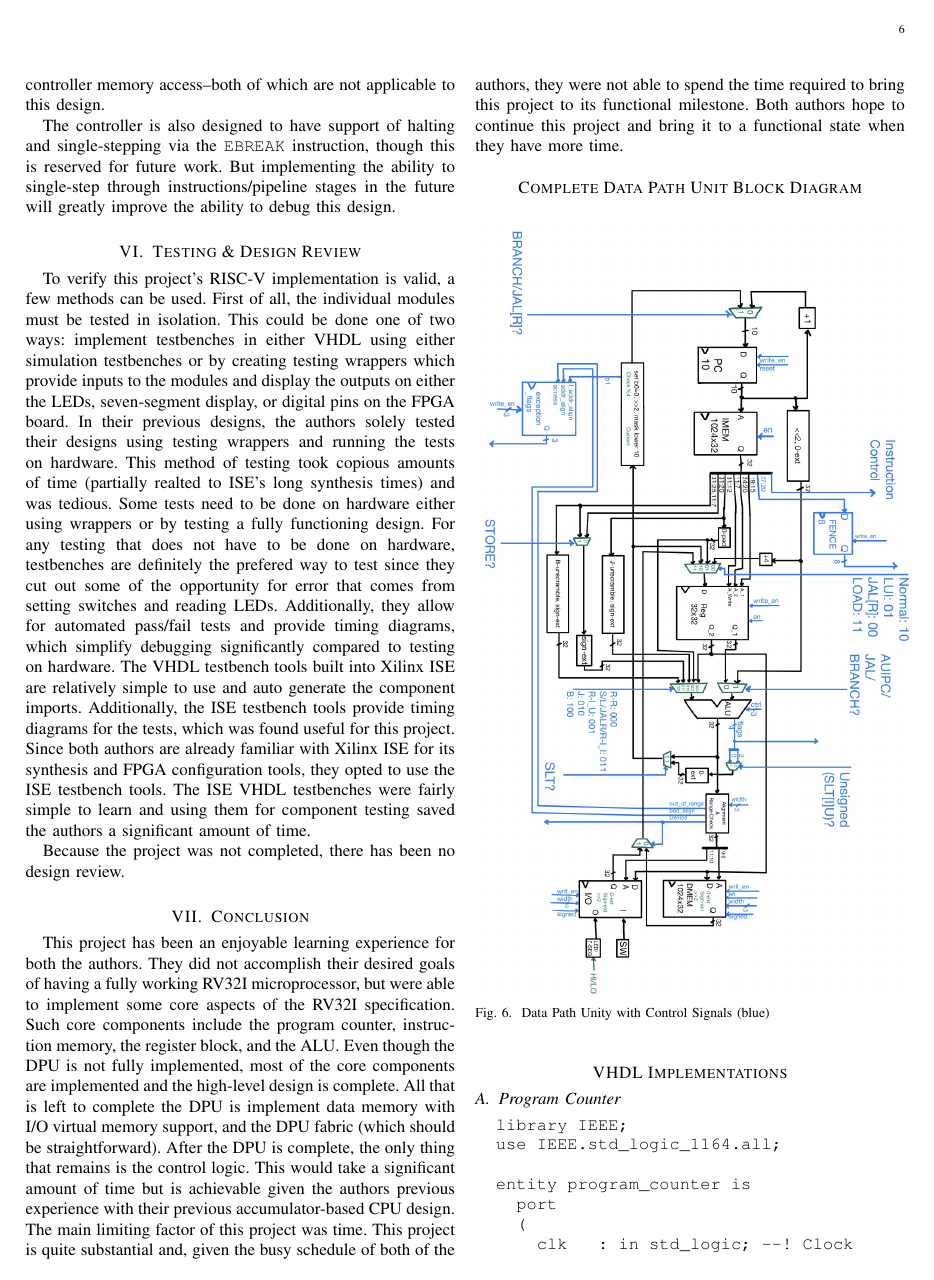
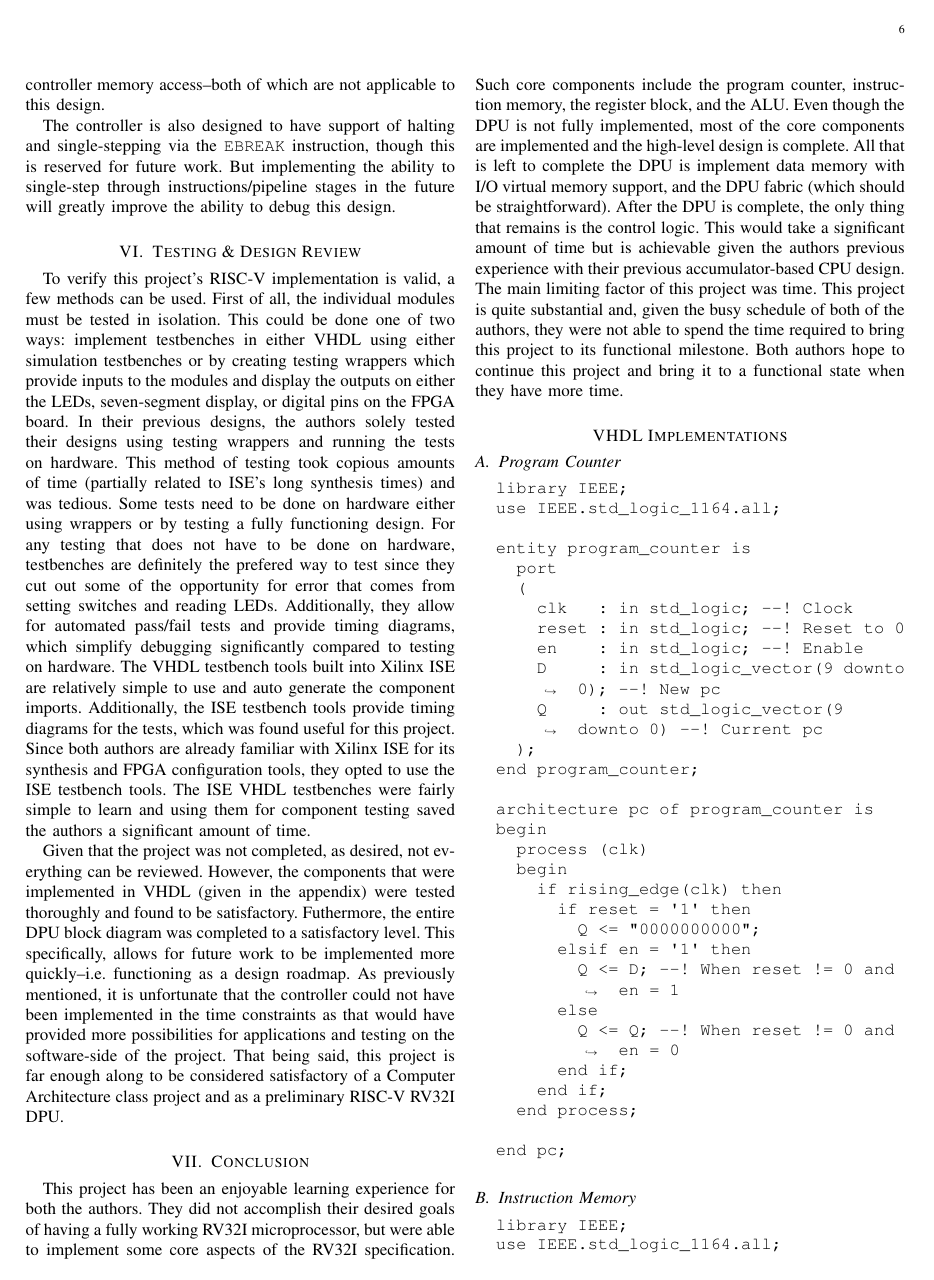
Before and after one commit to ethanjansen/riscv-cpu, a LaTeX paper (paper/cptr380_final_paper.tex): page 6 of 9. Compiled offline with pdfLaTeX.

Commit message:
finished

```diff
--- a/paper/cptr380_final_paper.tex
+++ b/paper/cptr380_final_paper.tex
@@ -375,7 +375,7 @@ But implementing the ability to single-step through instructions/pipeline stages
 To verify this project's RISC-V implementation is valid, a few methods can be used. First of all, the individual modules must be tested in isolation.
 This could be done one of two ways: implement testbenches in either VHDL using either simulation testbenches or by creating testing wrappers which provide inputs to the modules and display the outputs on either the LEDs, seven-segment display, or digital pins on the FPGA board.
 In their previous designs, the authors solely tested their designs using testing wrappers and running the tests on hardware.
-This method of testing took copious amounts of time (partially realted to ISE's long synthesis times) and was tedious.
+This method of testing took copious amounts of time (partially related to ISE's long synthesis times) and was tedious.
 Some tests need to be done on hardware either using wrappers or by testing a fully functioning design.
 For any testing that does not have to be done on hardware, testbenches are definitely the prefered way to test since they cut out some of the opportunity for error that comes from setting switches and reading LEDs.
 Additionally, they allow for automated pass/fail tests and provide timing diagrams, which simplify debugging significantly compared to testing on hardware.
@@ -384,7 +384,12 @@ Additionally, the ISE testbench tools provide timing diagrams for the tests, whi
 Since both authors are already familiar with Xilinx ISE for its synthesis and FPGA configuration tools, they opted to use the ISE testbench tools.
 The ISE VHDL testbenches were fairly simple to learn and using them for component testing saved the authors a significant amount of time.
 
-Because the project was not completed, there has been no design review.
+Given that the project was not completed, as desired, not everything can be reviewed.
+However, the components that were implemented in VHDL (given in the appendix) were tested thoroughly and found to be satisfactory.
+Futhermore, the entire DPU block diagram was completed to a satisfactory level.
+This specifically, allows for future work to be implemented more quickly--i.e. functioning as a design roadmap.
+As previously mentioned, it is unfortunate that the controller could not have been implemented in the time constraints as that would have provided more possibilities for applications and testing on the software-side of the project.
+That being said, this project is far enough along to be considered satisfactory of a Computer Architecture class project and as a preliminary RISC-V RV32I DPU.
 
 \section{Conclusion}
 This project has been an enjoyable learning experience for both the authors.
@@ -400,14 +405,6 @@ Both authors hope to continue this project and bring it to a functional state wh
 
 
 {\appendices
-\section*{Complete Data Path Unit Block Diagram}
-\begin{figure}[!h]
-  \label{fig:dpu}
-  \centering
-  \includegraphics[width=16cm, angle=270]{DPU.jpg}
-  \caption{Data Path Unity with Control Signals (blue)}
-\end{figure}
-
 \section*{VHDL Implementations}
 \subsection{Program Counter}
 \begin{Verbatim}[breaklines]
```
Also changed, not shown: paper/cptr380_final_paper.tex (8 more changed lines).
